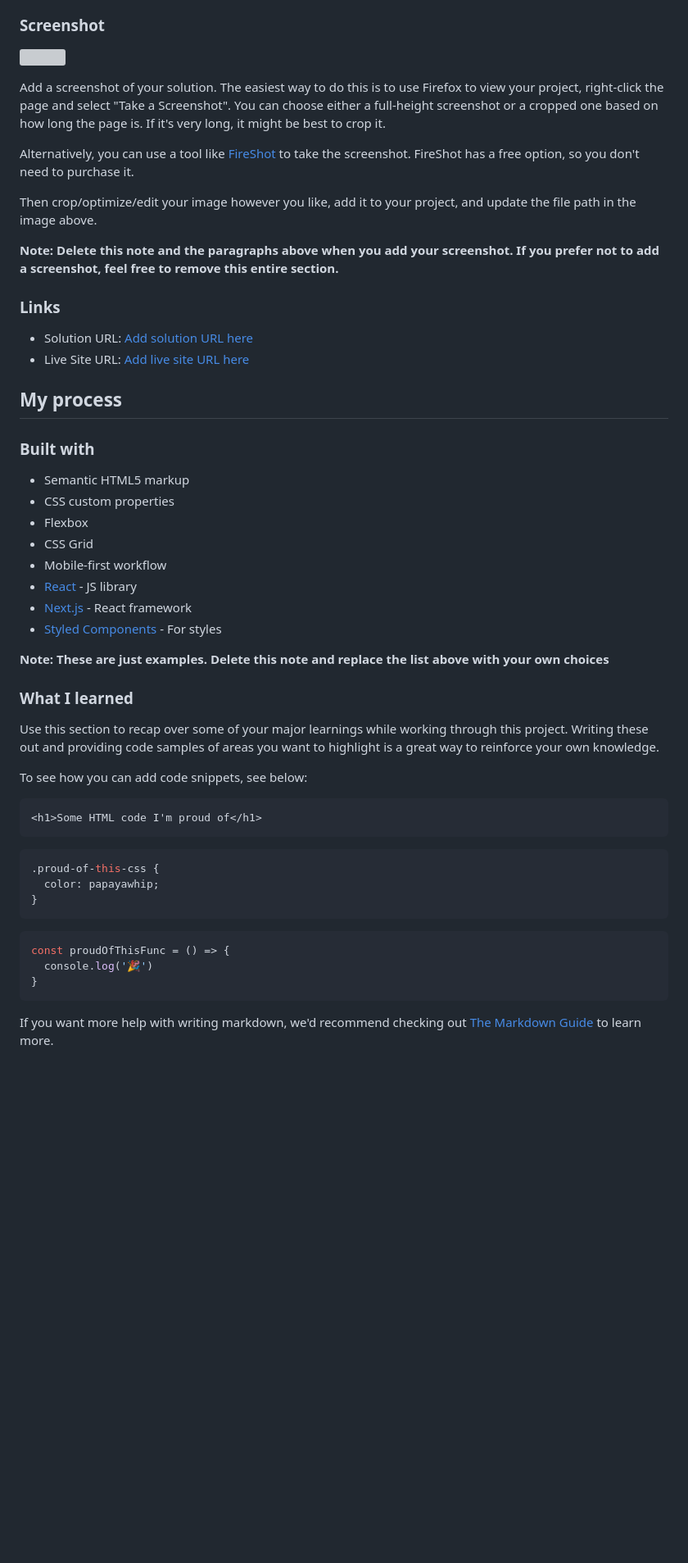
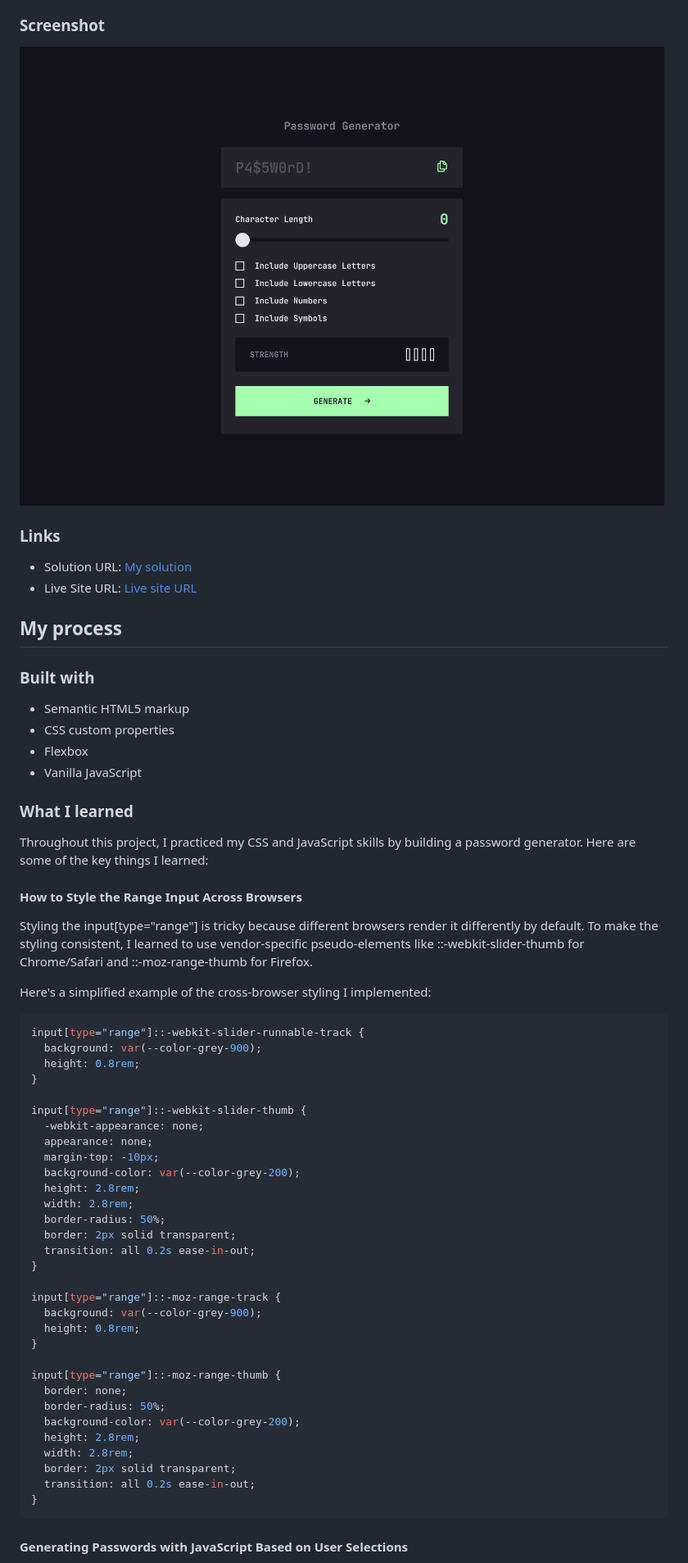
Before and after one commit to JiaHe35354/password-generator-app, a Markdown page: README-template.md, the part around the change printed below. Shown: that part at 82% size. Rendered like a GitHub page; pictures changed too: screenshot.png (added); blank space fills up the shorter version; grey boxes are pictures that could not be loaded.

Commit message:
add index.html css script.js screenshot

````diff
--- a/README-template.md
+++ b/README-template.md
@@ -32,20 +29,12 @@ Users should be able to:
 
 ### Screenshot
 
-![](./screenshot.jpg)
-
-Add a screenshot of your solution. The easiest way to do this is to use Firefox to view your project, right-click the page and select "Take a Screenshot". You can choose either a full-height screenshot or a cropped one based on how long the page is. If it's very long, it might be best to crop it.
-
-Alternatively, you can use a tool like [FireShot](https://getfireshot.com/) to take the screenshot. FireShot has a free option, so you don't need to purchase it.
-
-Then crop/optimize/edit your image however you like, add it to your project, and update the file path in the image above.
-
-**Note: Delete this note and the paragraphs above when you add your screenshot. If you prefer not to add a screenshot, feel free to remove this entire section.**
+![Screenshot](./screenshot.png)
 
 ### Links
 
-- Solution URL: [Add solution URL here](https://your-solution-url.com)
-- Live Site URL: [Add live site URL here](https://your-live-site-url.com)
+- Solution URL: [My solution]()
+- Live Site URL: [Live site URL]()
 
 ## My process
 
@@ -54,33 +43,51 @@ Then crop/optimize/edit your image however you like, add it to your project, and
 - Semantic HTML5 markup
 - CSS custom properties
 - Flexbox
-- CSS Grid
-- Mobile-first workflow
-- [React](https://reactjs.org/) - JS library
-- [Next.js](https://nextjs.org/) - React framework
-- [Styled Components](https://styled-components.com/) - For styles
-
-**Note: These are just examples. Delete this note and replace the list above with your own choices**
+- Vanilla JavaScript
 
 ### What I learned
 
-Use this section to recap over some of your major learnings while working through this project. Writing these out and providing code samples of areas you want to highlight is a great way to reinforce your own knowledge.
+Throughout this project, I practiced my CSS and JavaScript skills by building a password generator. Here are some of the key things I learned:
 
-To see how you can add code snippets, see below:
+#### How to Style the Range Input Across Browsers
 
-```html
-<h1>Some HTML code I'm proud of</h1>
-```
+Styling the input[type="range"] is tricky because different browsers render it differently by default. To make the styling consistent, I learned to use vendor-specific pseudo-elements like ::-webkit-slider-thumb for Chrome/Safari and ::-moz-range-thumb for Firefox.
+
+Here's a simplified example of the cross-browser styling I implemented:
+
 ```css
-.proud-of-this-css {
-  color: papayawhip;
+input[type="range"]::-webkit-slider-runnable-track {
+  background: var(--color-grey-900);
+  height: 0.8rem;
 }
-```
-```js
-const proudOfThisFunc = () => {
-  console.log('🎉')
+
+input[type="range"]::-webkit-slider-thumb {
+  -webkit-appearance: none;
+  appearance: none;
+  margin-top: -10px;
+  background-color: var(--color-grey-200);
+  height: 2.8rem;
+  width: 2.8rem;
+  border-radius: 50%;
+  border: 2px solid transparent;
+  transition: all 0.2s ease-in-out;
+}
+
+input[type="range"]::-moz-range-track {
+  background: var(--color-grey-900);
+  height: 0.8rem;
+}
+
+input[type="range"]::-moz-range-thumb {
+  border: none;
+  border-radius: 50%;
+  background-color: var(--color-grey-200);
+  height: 2.8rem;
+  width: 2.8rem;
+  border: 2px solid transparent;
+  transition: all 0.2s ease-in-out;
 }
 ```
 
-If you want more help with writing markdown, we'd recommend checking out [The Markdown Guide](https://www.markdownguide.org/) to learn more.
+#### Generating Passwords with JavaScript Based on User Selections
 
````
Also changed, not shown: other parts of README-template.md (+72 -21 lines), code/assets/images/favicon-32x32.png (renamed from starter-code/assets/images/favicon-32x32.png), 23 other files.
